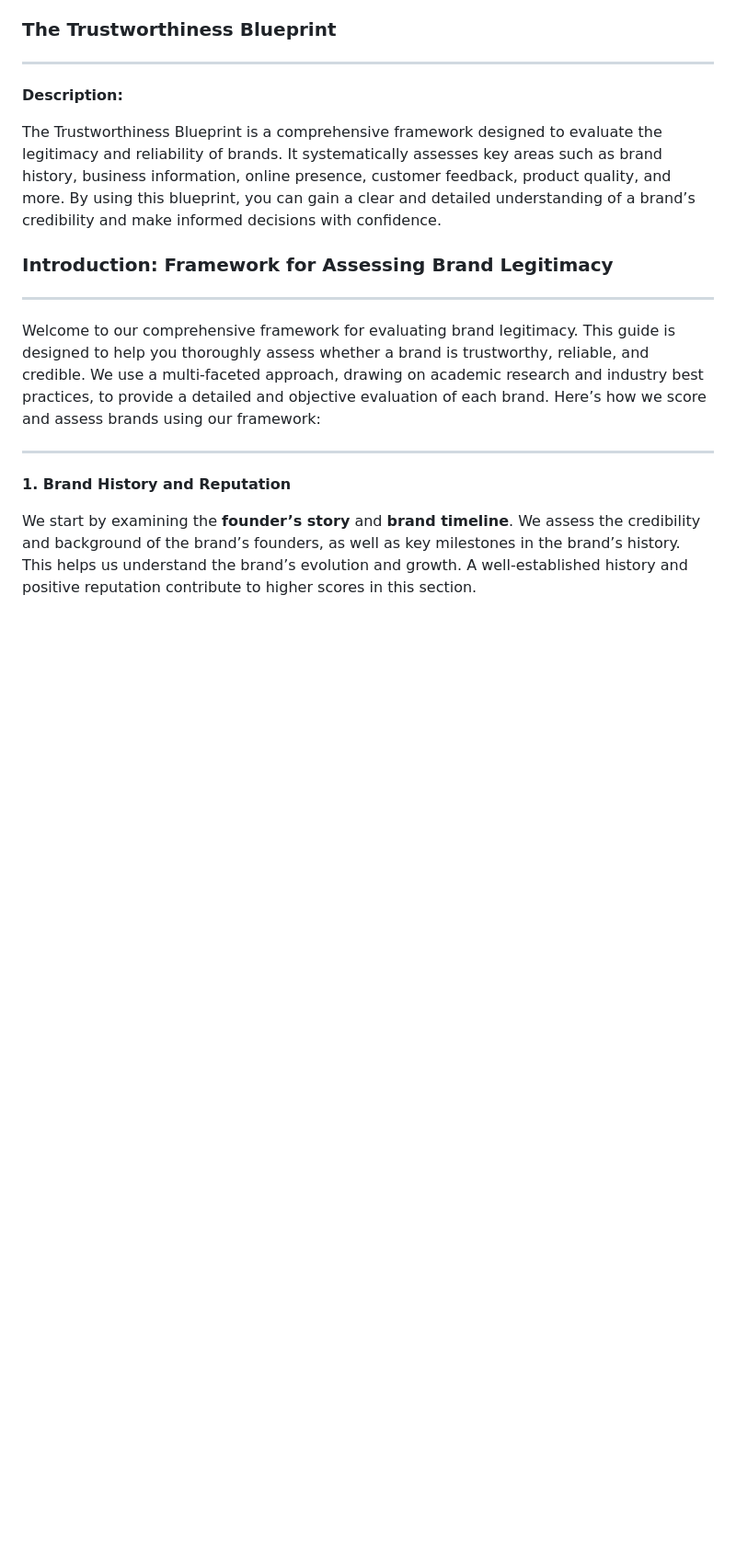
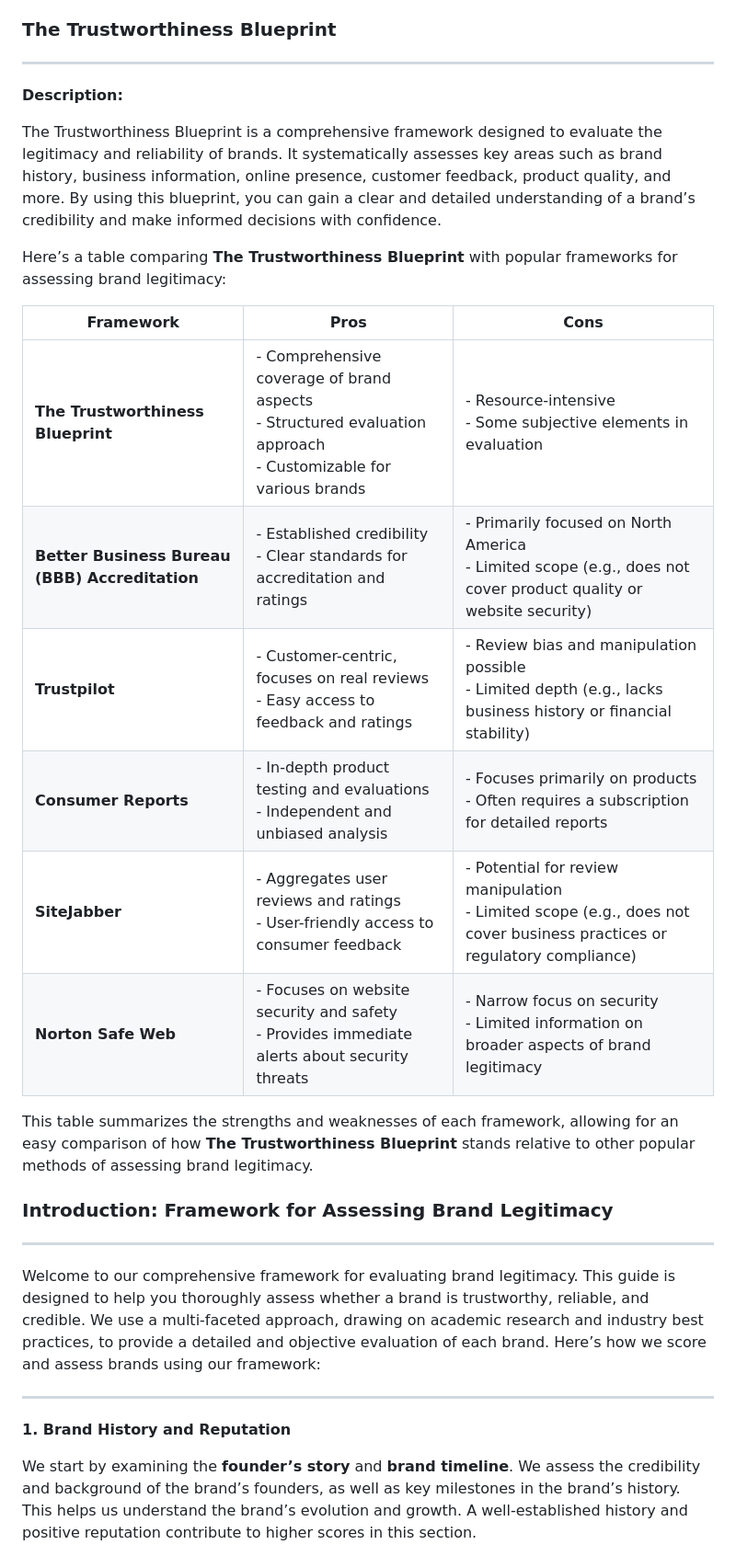
Before and after one commit to wanghaisheng/brand-trust-certification, a Markdown page: score-frame.md, the part around the change. Shown: that part at 92% size. Rendered like a GitHub page; blank space fills up the shorter version.

```diff
--- a/score-frame.md
+++ b/score-frame.md
@@ -7,6 +7,31 @@ Certainly! Here’s a catchy and common-understanding name for the framework, al
 **Description:**
 
 The Trustworthiness Blueprint is a comprehensive framework designed to evaluate the legitimacy and reliability of brands. It systematically assesses key areas such as brand history, business information, online presence, customer feedback, product quality, and more. By using this blueprint, you can gain a clear and detailed understanding of a brand’s credibility and make informed decisions with confidence.
+
+
+Here’s a table comparing **The Trustworthiness Blueprint** with popular frameworks for assessing brand legitimacy:
+
+| **Framework**               | **Pros**                                                                                             | **Cons**                                                                                          |
+|-----------------------------|------------------------------------------------------------------------------------------------------|---------------------------------------------------------------------------------------------------|
+| **The Trustworthiness Blueprint** | - Comprehensive coverage of brand aspects<br>- Structured evaluation approach<br>- Customizable for various brands | - Resource-intensive<br>- Some subjective elements in evaluation                                      |
+| **Better Business Bureau (BBB) Accreditation** | - Established credibility<br>- Clear standards for accreditation and ratings                      | - Primarily focused on North America<br>- Limited scope (e.g., does not cover product quality or website security) |
+| **Trustpilot**              | - Customer-centric, focuses on real reviews<br>- Easy access to feedback and ratings                  | - Review bias and manipulation possible<br>- Limited depth (e.g., lacks business history or financial stability) |
+| **Consumer Reports**        | - In-depth product testing and evaluations<br>- Independent and unbiased analysis                     | - Focuses primarily on products<br>- Often requires a subscription for detailed reports              |
+| **SiteJabber**              | - Aggregates user reviews and ratings<br>- User-friendly access to consumer feedback                  | - Potential for review manipulation<br>- Limited scope (e.g., does not cover business practices or regulatory compliance) |
+| **Norton Safe Web**         | - Focuses on website security and safety<br>- Provides immediate alerts about security threats         | - Narrow focus on security<br>- Limited information on broader aspects of brand legitimacy          |
+
+This table summarizes the strengths and weaknesses of each framework, allowing for an easy comparison of how **The Trustworthiness Blueprint** stands relative to other popular methods of assessing brand legitimacy.
+
+
+
+
+
+
+
+
+
+
+
 
 
 ### **Introduction: Framework for Assessing Brand Legitimacy**
```
